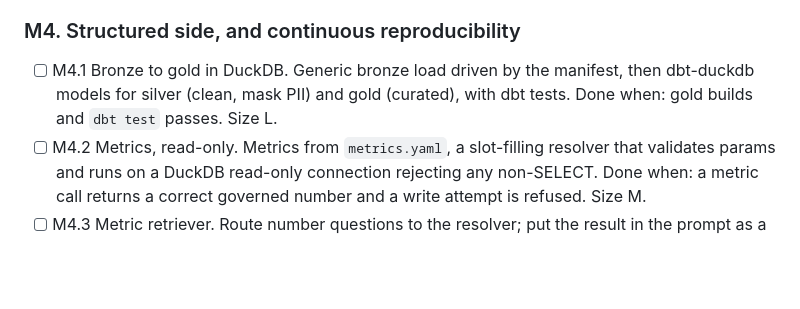
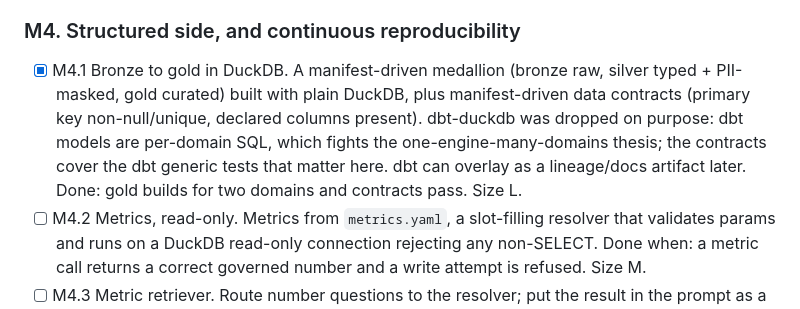
Before and after one commit to hoomanesteki/agentic-rag-knowledge-ai-platform, a Markdown page: docs/BUILD-PLAN.md, the part around the change. Rendered like a GitHub page; blank space fills up the shorter version.

Commit message:
docs(m4.1): record the dbt-duckdb -> DuckDB substitution and reframed done-when

```diff
--- a/docs/BUILD-PLAN.md
+++ b/docs/BUILD-PLAN.md
@@ -140,9 +140,12 @@ Keep it linear, no LangGraph yet.
 
 ### M4. Structured side, and continuous reproducibility
 
-- [ ] M4.1 Bronze to gold in DuckDB. Generic bronze load driven by the manifest, then
-  dbt-duckdb models for silver (clean, mask PII) and gold (curated), with dbt tests. Done
-  when: gold builds and `dbt test` passes. Size L.
+- [x] M4.1 Bronze to gold in DuckDB. A manifest-driven medallion (bronze raw, silver typed +
+  PII-masked, gold curated) built with plain DuckDB, plus manifest-driven data contracts
+  (primary key non-null/unique, declared columns present). dbt-duckdb was dropped on purpose:
+  dbt models are per-domain SQL, which fights the one-engine-many-domains thesis; the contracts
+  cover the dbt generic tests that matter here. dbt can overlay as a lineage/docs artifact
+  later. Done: gold builds for two domains and contracts pass. Size L.
 - [ ] M4.2 Metrics, read-only. Metrics from `metrics.yaml`, a slot-filling resolver that
   validates params and runs on a DuckDB read-only connection rejecting any non-SELECT. Done
   when: a metric call returns a correct governed number and a write attempt is refused. Size M.
```
